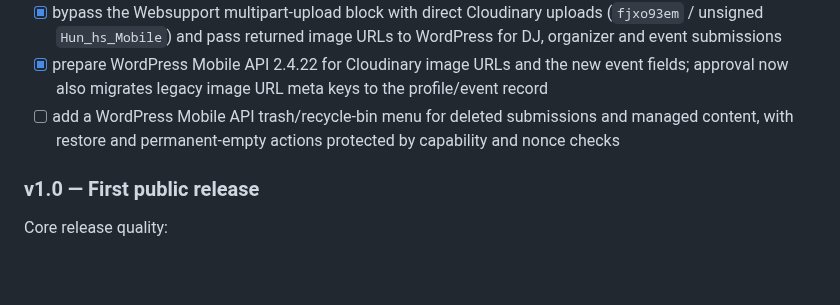
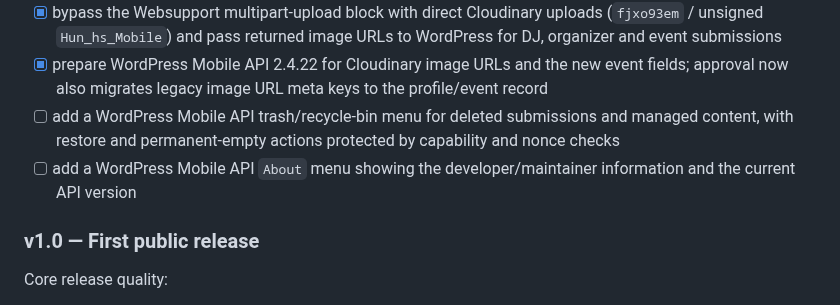
Before and after one commit to hungarianhardstyle/hungarian-hardstyle-app, a Markdown page: README.md, the part around the change. Drawn GitHub-style; blank space fills up the shorter version.

Commit message:
Document WordPress API about menu

```diff
--- a/README.md
+++ b/README.md
@@ -159,6 +159,7 @@ Small, low-risk finishing work that can be released independently before the lar
 - [x] bypass the Websupport multipart-upload block with direct Cloudinary uploads (`fjxo93em` / unsigned `Hun_hs_Mobile`) and pass returned image URLs to WordPress for DJ, organizer and event submissions
 - [x] prepare WordPress Mobile API 2.4.22 for Cloudinary image URLs and the new event fields; approval now also migrates legacy image URL meta keys to the profile/event record
 - [ ] add a WordPress Mobile API trash/recycle-bin menu for deleted submissions and managed content, with restore and permanent-empty actions protected by capability and nonce checks
+- [ ] add a WordPress Mobile API `About` menu showing the developer/maintainer information and the current API version
 
 ### v1.0 — First public release
 
```
Also changed, not shown: PROJECT_CONTEXT.md (+1 -0 lines).
